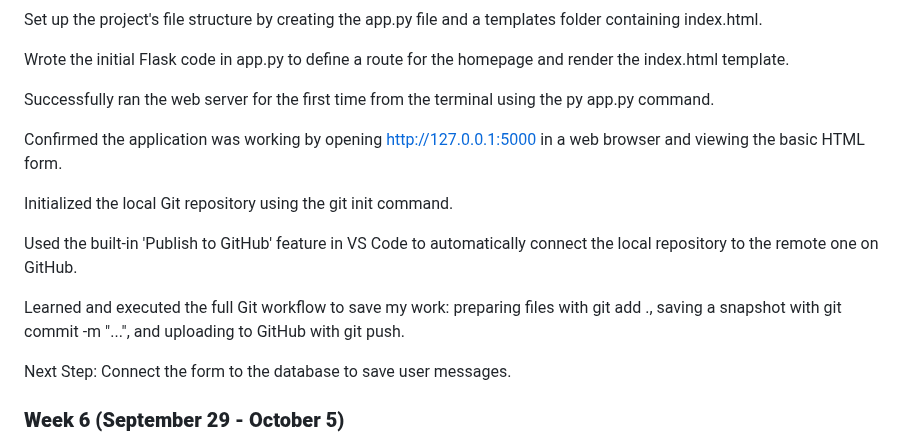
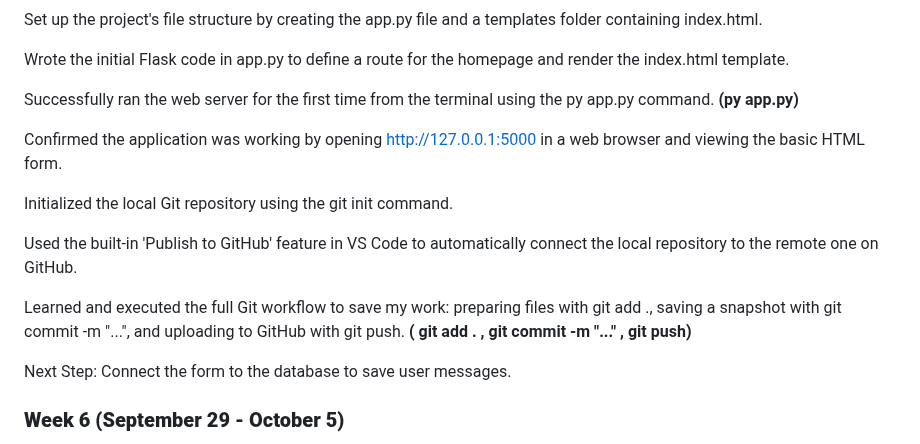
Before and after one commit to anamrood/cis260-guestbook-project, a Markdown page: README.md, the part around the change. Drawn GitHub-style.

Commit message:
Update to README.md text

```diff
--- a/README.md
+++ b/README.md
@@ -36,7 +36,7 @@ Set up the project's file structure by creating the app.py file and a templates
 
 Wrote the initial Flask code in app.py to define a route for the homepage and render the index.html template.
 
-Successfully ran the web server for the first time from the terminal using the py app.py command.
+Successfully ran the web server for the first time from the terminal using the py app.py command.  **(py app.py)**
 
 Confirmed the application was working by opening http://127.0.0.1:5000 in a web browser and viewing the basic HTML form.
 
@@ -44,7 +44,7 @@ Initialized the local Git repository using the git init command.
 
 Used the built-in 'Publish to GitHub' feature in VS Code to automatically connect the local repository to the remote one on GitHub.
 
-Learned and executed the full Git workflow to save my work: preparing files with git add ., saving a snapshot with git commit -m "...", and uploading to GitHub with git push.
+Learned and executed the full Git workflow to save my work: preparing files with git add ., saving a snapshot with git commit -m "...", and uploading to GitHub with git push. **( git add . , git commit -m "..." , git push)**
 
 Next Step: Connect the form to the database to save user messages.
 
```
